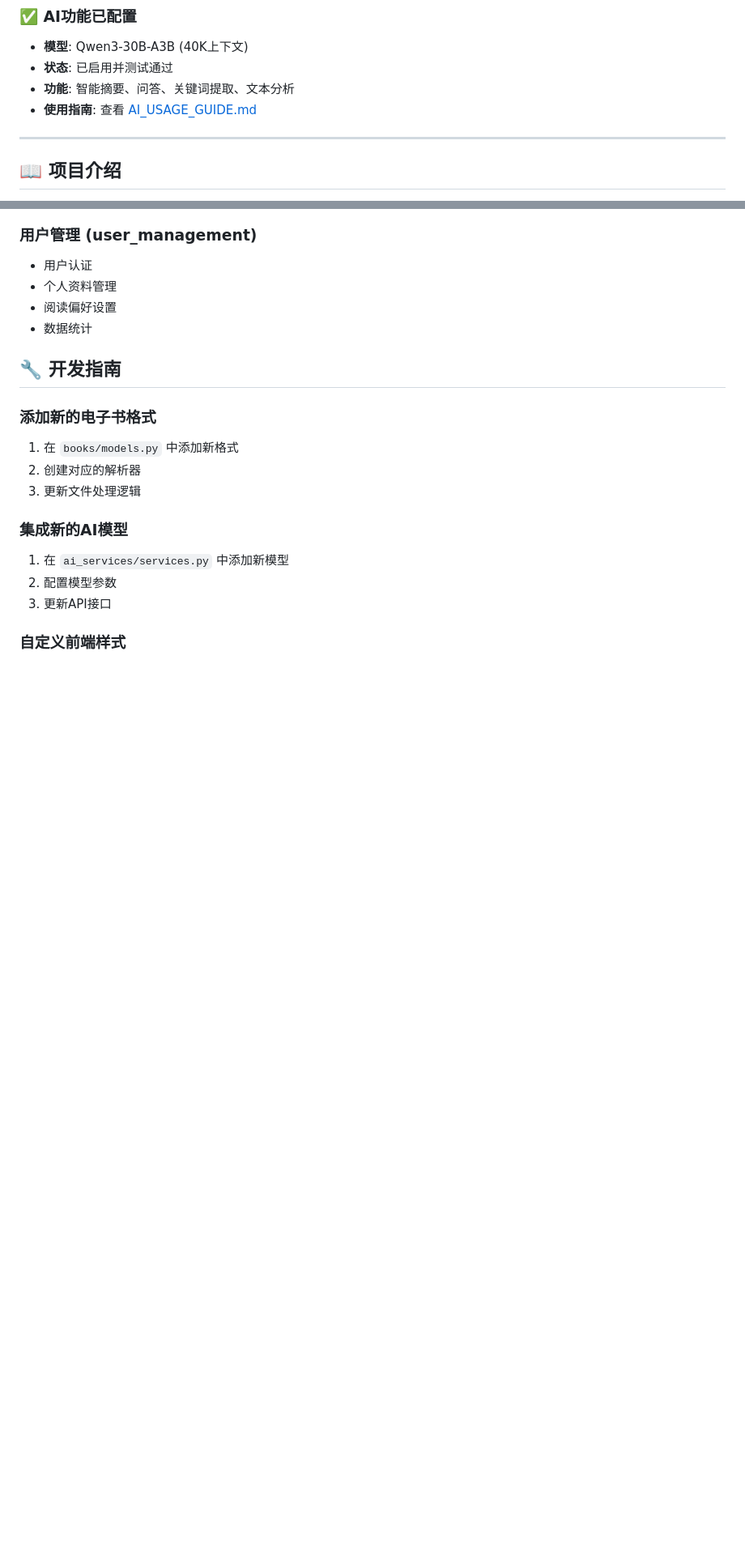
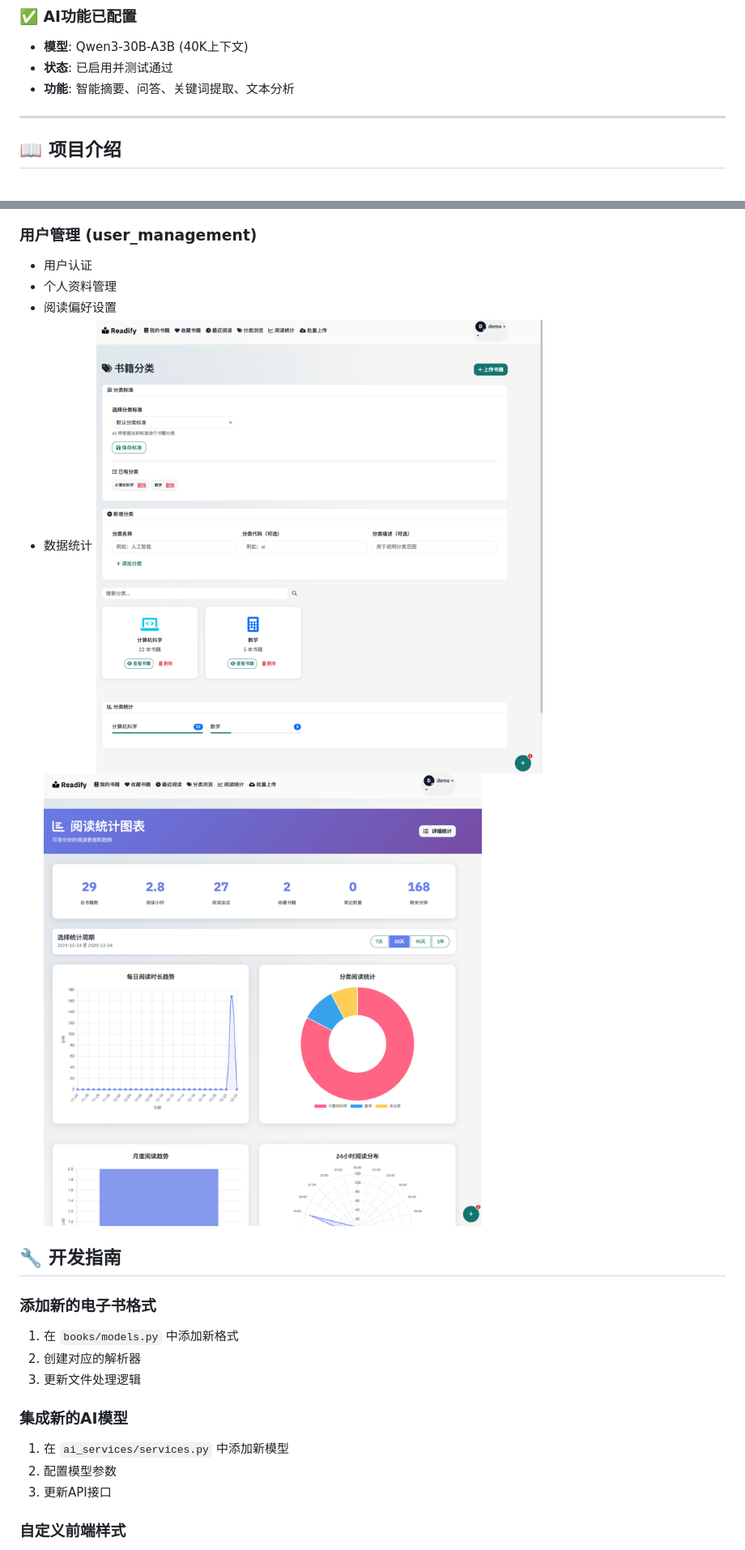
Before and after one commit to kejishucloud/Readify, a Markdown page: README.md, 2 parts joined by grey strips. Shown: that part at 81% size. Drawn GitHub-style; pictures changed too: docs/imgs/img_2.png (added), docs/imgs/img_3.png (added); blank space fills up the shorter version.

```diff
--- a/README.md
+++ b/README.md
@@ -50,8 +50,6 @@ python optimize_project.py
 - **模型**: Qwen3-30B-A3B (40K上下文)
 - **状态**: 已启用并测试通过
 - **功能**: 智能摘要、问答、关键词提取、文本分析
-- **使用指南**: 查看 [AI_USAGE_GUIDE.md](AI_USAGE_GUIDE.md)
-
 ---
 
 ## 📖 项目介绍
@@ -238,7 +237,8 @@ Readify/
 - 个人资料管理
 - 阅读偏好设置
 - 数据统计
-
+![img_2.png](docs/imgs/img_2.png)
+![img_3.png](docs/imgs/img_3.png)
 ## 🔧 开发指南
 
 ### 添加新的电子书格式
```
Also changed, not shown: other parts of README.md (+5 -4 lines), docs/imgs/img.png (added), docs/imgs/img_1.png (added), docs/imgs/img_4.png (added), docs/imgs/img_5.png (added), 1 other file.
